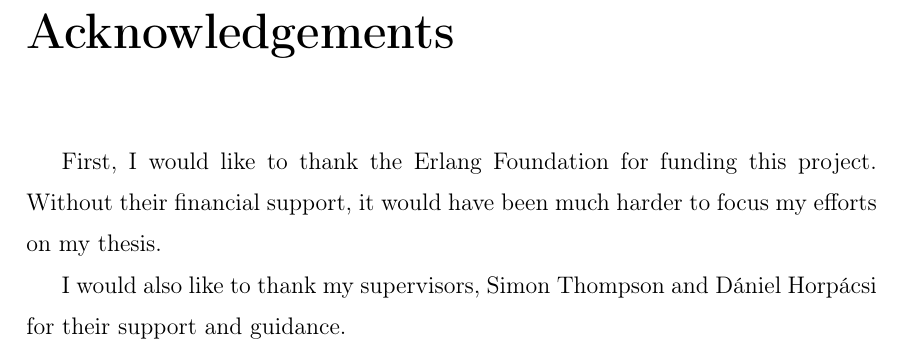
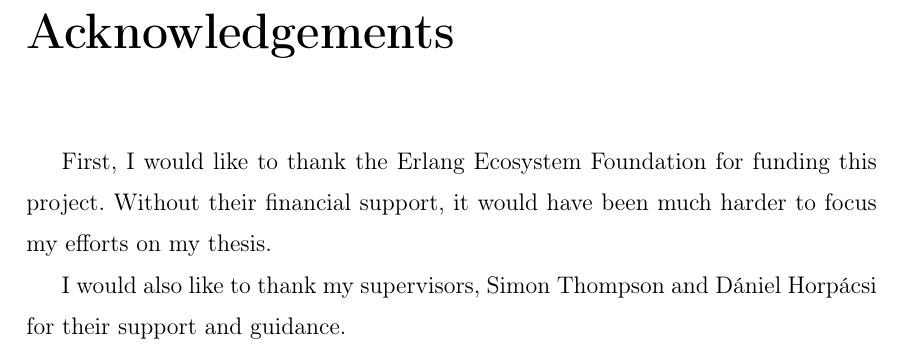
Before and after one commit to EarlPitts/msc-thesis, a LaTeX thesis (thesis.tex): part of page 7 of 7, cut so that both start at the same text. Compiled offline with pdfLaTeX.

Commit message:
Minor fix

```diff
--- a/thesis.tex
+++ b/thesis.tex
@@ -72,7 +72,7 @@
 % Acknowledgements (optional) - in case your thesis received funding or would like to express special thanks to someone
 \chapter*{\acklabel}
 \addcontentsline{toc}{chapter}{\acklabel}
-First, I would like to thank the Erlang Foundation for funding this project.
+First, I would like to thank the Erlang Ecosystem Foundation for funding this project.
 Without their financial support, it would have been much harder to focus my efforts on my thesis.
 
 I would also like to thank my supervisors, Simon Thompson and Dániel Horpácsi for their support and guidance.
```
